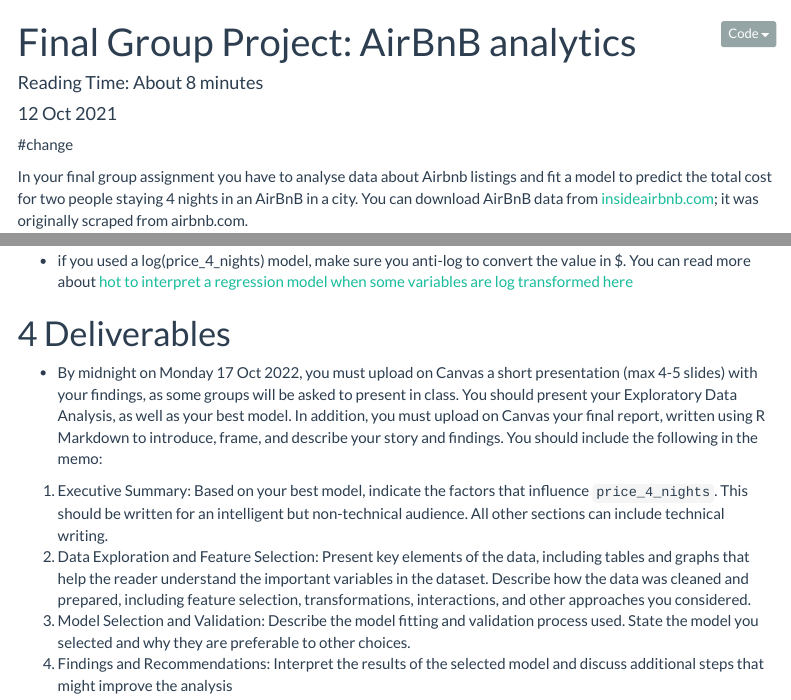
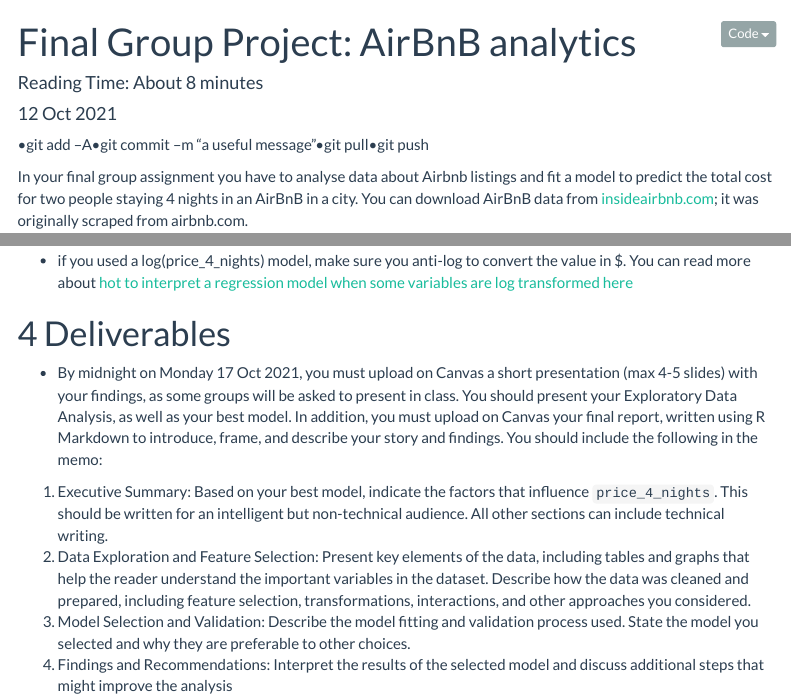
Before and after one commit to utkuodabasi/Group_Project_12, an R Markdown document (ca09_group_project.Rmd): the page in a window 1100 px wide, from its top, and a second part further down, joined at a grey line. Rendered offline with R 4.5, knitr and Pandoc, with nearby package versions; some code elsewhere in the file could not run offline; menus at the side of the page are left out; column names are cleaned by a stand-in for the janitor package.

Commit message:
Helpful message

````diff
--- a/ca09_group_project.Rmd
+++ b/ca09_group_project.Rmd
@@ -11,7 +11,7 @@ output:
     number_sections: yes
     code_folding: show
 ---
-#change
+•git add –A•git commit –m “a useful message”•git pull•git push
 
 ```{r setup, include=FALSE}
 # leave this chunk alone
@@ -227,7 +227,7 @@ As you keep building your models, it makes sense to:
 # Deliverables
 
 
-- By midnight on Monday 17 Oct 2022, you must upload on Canvas a short presentation (max 4-5 slides) with your findings, as some groups will be asked to present in class. You should present your Exploratory Data Analysis, as well as your best model. In addition, you must upload on Canvas your final report, written  using R Markdown to introduce, frame, and describe your story and findings. You should include the following in the memo:
+- By midnight on Monday 17 Oct 2021, you must upload on Canvas a short presentation (max 4-5 slides) with your findings, as some groups will be asked to present in class. You should present your Exploratory Data Analysis, as well as your best model. In addition, you must upload on Canvas your final report, written  using R Markdown to introduce, frame, and describe your story and findings. You should include the following in the memo:
 
 1. Executive Summary: Based on your best model, indicate the factors that influence `price_4_nights`.
 This should be written for an intelligent but non-technical audience. All
````
Also changed, not shown: ca09_group_project.Rmd (4 more changed lines).
